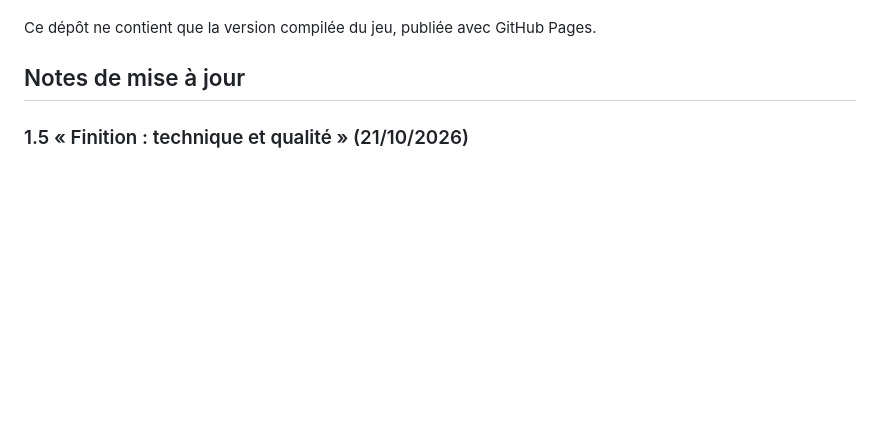
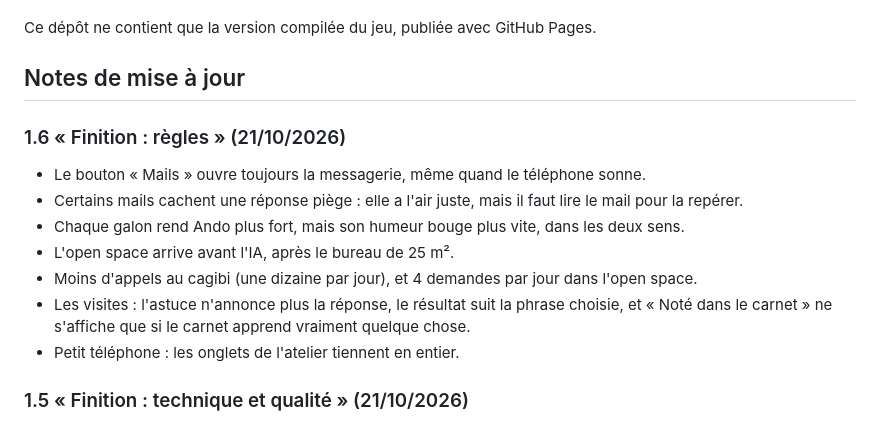
Before and after one commit to Tuzilucas/SantiMulator---Jeu, a Markdown page: README.md, the part around the change. GitHub-like rendering; blank space fills up the shorter version.

Commit message:
Notes de mise à jour 1.6

```diff
--- a/README.md
+++ b/README.md
@@ -13,6 +13,15 @@ Sur Android, ouvrez le lien dans Chrome, puis Menu ⋮ → « Installer l’appl
 Ce dépôt ne contient que la version compilée du jeu, publiée avec GitHub Pages.
 
 ## Notes de mise à jour
+
+### 1.6 « Finition : règles » (21/10/2026)
+- Le bouton « Mails » ouvre toujours la messagerie, même quand le téléphone sonne.
+- Certains mails cachent une réponse piège : elle a l'air juste, mais il faut lire le mail pour la repérer.
+- Chaque galon rend Ando plus fort, mais son humeur bouge plus vite, dans les deux sens.
+- L'open space arrive avant l'IA, après le bureau de 25 m².
+- Moins d'appels au cagibi (une dizaine par jour), et 4 demandes par jour dans l'open space.
+- Les visites : l'astuce n'annonce plus la réponse, le résultat suit la phrase choisie, et « Noté dans le carnet » ne s'affiche que si le carnet apprend vraiment quelque chose.
+- Petit téléphone : les onglets de l'atelier tiennent en entier.
 
 ### 1.5 « Finition : technique et qualité » (21/10/2026)
 - Les logiciels du jeu ont leurs propres noms et leurs logos en pixel art : Xecel, WBA, PowerVirgule, Power Nuts, Power CEO, Crotal et Salsa, chacun avec sa description dans l'atelier.
```
